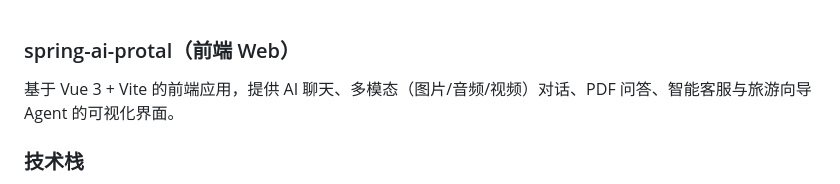
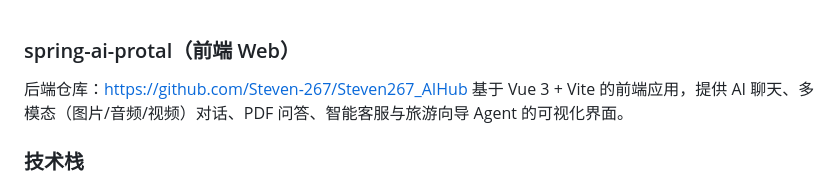
Before and after one commit to Steven-267/spring-ai-protal, a Markdown page: README.md, the part around the change. Rendered like a GitHub page.

```diff
--- a/README.md
+++ b/README.md
@@ -1,5 +1,5 @@
 ### spring-ai-protal（前端 Web）
-
+后端仓库：https://github.com/Steven-267/Steven267_AIHub
 基于 Vue 3 + Vite 的前端应用，提供 AI 聊天、多模态（图片/音频/视频）对话、PDF 问答、智能客服与旅游向导 Agent 的可视化界面。
 
 
```
